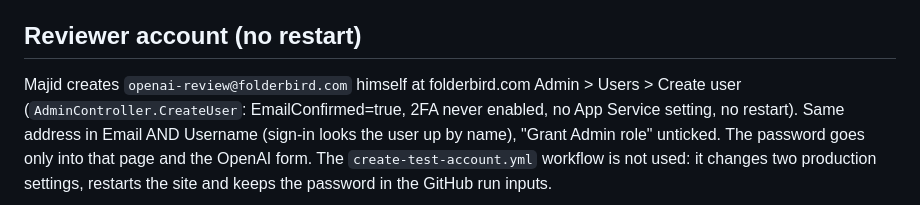
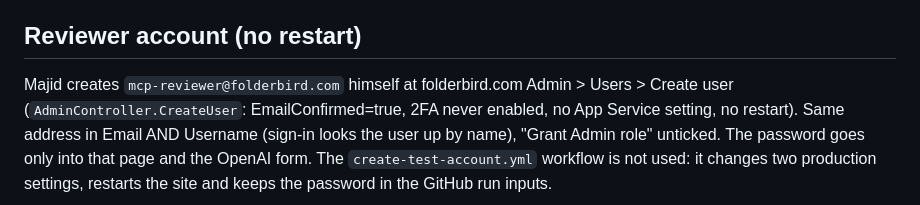
Before and after one commit to MajidALSarra/testportal, a Markdown page: team/demo-pc/README.md, the part around the change. Drawn GitHub-style.

Commit message:
Demo PC: reviewer account is mcp-reviewer@folderbird.com (Majid's choice)
Co-Authored-By: Claude Opus 5.5 <noreply@anthropic.com>
Claude-Session: https://claude.ai/code/session_012T5iQK5F8AZBZdKkVcUGDD

```diff
--- a/team/demo-pc/README.md
+++ b/team/demo-pc/README.md
@@ -13,7 +13,7 @@ ASCII-only; none has run on Windows or Azure yet.
 
 ## Reviewer account (no restart)
 
-Majid creates `openai-review@folderbird.com` himself at folderbird.com Admin > Users > Create user
+Majid creates `mcp-reviewer@folderbird.com` himself at folderbird.com Admin > Users > Create user
 (`AdminController.CreateUser`: EmailConfirmed=true, 2FA never enabled, no App Service setting, no
 restart). Same address in Email AND Username (sign-in looks the user up by name), "Grant Admin role"
 unticked. The password goes only into that page and the OpenAI form. The `create-test-account.yml`
```
